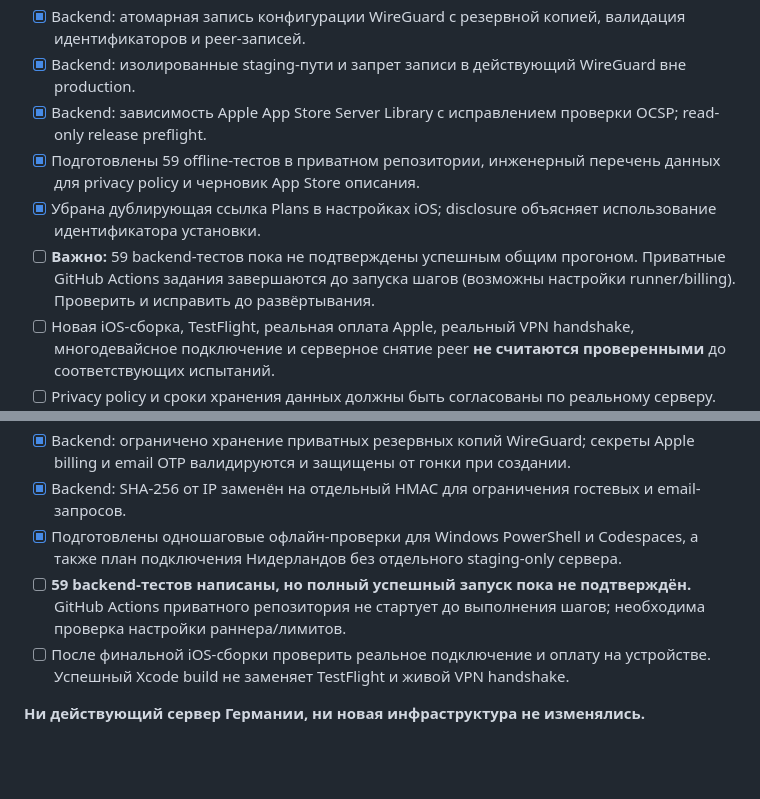
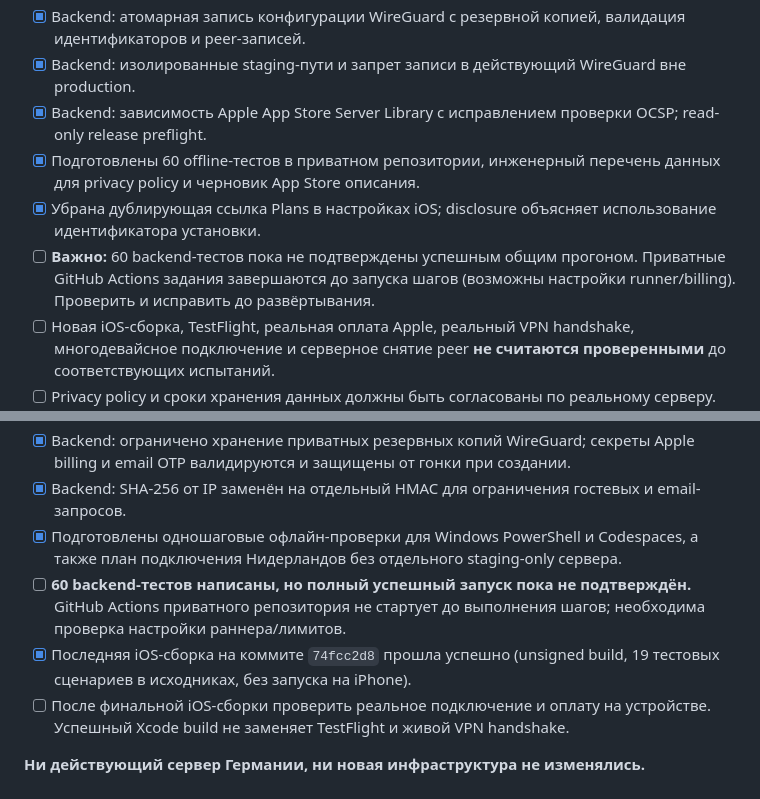
Before and after one commit to neweraevenstar-maker/PegasVPN-iOS-Build, a Markdown page: RELEASE_ROADMAP.md, 2 parts joined by grey strips. Drawn GitHub-style; blank space fills up the shorter version.

Commit message:
Record successful unsigned iOS build, 19 iOS tests and 60 pending backend tests

```diff
--- a/RELEASE_ROADMAP.md
+++ b/RELEASE_ROADMAP.md
@@ -109,9 +109,9 @@
 - [x] Backend: атомарная запись конфигурации WireGuard с резервной копией, валидация идентификаторов и peer-записей.
 - [x] Backend: изолированные staging-пути и запрет записи в действующий WireGuard вне production.
 - [x] Backend: зависимость Apple App Store Server Library с исправлением проверки OCSP; read-only release preflight.
-- [x] Подготовлены 59 offline-тестов в приватном репозитории, инженерный перечень данных для privacy policy и черновик App Store описания.
+- [x] Подготовлены 60 offline-тестов в приватном репозитории, инженерный перечень данных для privacy policy и черновик App Store описания.
 - [x] Убрана дублирующая ссылка Plans в настройках iOS; disclosure объясняет использование идентификатора установки.
-- [ ] **Важно:** 59 backend-тестов пока не подтверждены успешным общим прогоном. Приватные GitHub Actions задания завершаются до запуска шагов (возможны настройки runner/billing). Проверить и исправить до развёртывания.
+- [ ] **Важно:** 60 backend-тестов пока не подтверждены успешным общим прогоном. Приватные GitHub Actions задания завершаются до запуска шагов (возможны настройки runner/billing). Проверить и исправить до развёртывания.
 - [ ] Новая iOS-сборка, TestFlight, реальная оплата Apple, реальный VPN handshake, многодевайсное подключение и серверное снятие peer **не считаются проверенными** до соответствующих испытаний.
 - [ ] Privacy policy и сроки хранения данных должны быть согласованы по реальному серверу. Не публиковать утверждение «no logs» без аудита.
 - [ ] После Apple Developer approval: App ID, Network Extension entitlement, подписка и TestFlight; **только затем** подключение дополнительных VPN-локаций по отдельному плану.
@@ -129,7 +129,8 @@
 - [x] Backend: ограничено хранение приватных резервных копий WireGuard; секреты Apple billing и email OTP валидируются и защищены от гонки при создании.
 - [x] Backend: SHA-256 от IP заменён на отдельный HMAC для ограничения гостевых и email-запросов.
 - [x] Подготовлены одношаговые офлайн-проверки для Windows PowerShell и Codespaces, а также план подключения Нидерландов без отдельного staging-only сервера.
-- [ ] **59 backend-тестов написаны, но полный успешный запуск пока не подтверждён.** GitHub Actions приватного репозитория не стартует до выполнения шагов; необходима проверка настройки раннера/лимитов.
+- [ ] **60 backend-тестов написаны, но полный успешный запуск пока не подтверждён.** GitHub Actions приватного репозитория не стартует до выполнения шагов; необходима проверка настройки раннера/лимитов.
+- [x] Последняя iOS-сборка на коммите `74fcc2d8` прошла успешно (unsigned build, 19 тестовых сценариев в исходниках, без запуска на iPhone).
 - [ ] После финальной iOS-сборки проверить реальное подключение и оплату на устройстве. Успешный Xcode build не заменяет TestFlight и живой VPN handshake.
 
 **Ни действующий сервер Германии, ни новая инфраструктура не изменялись.**
```
